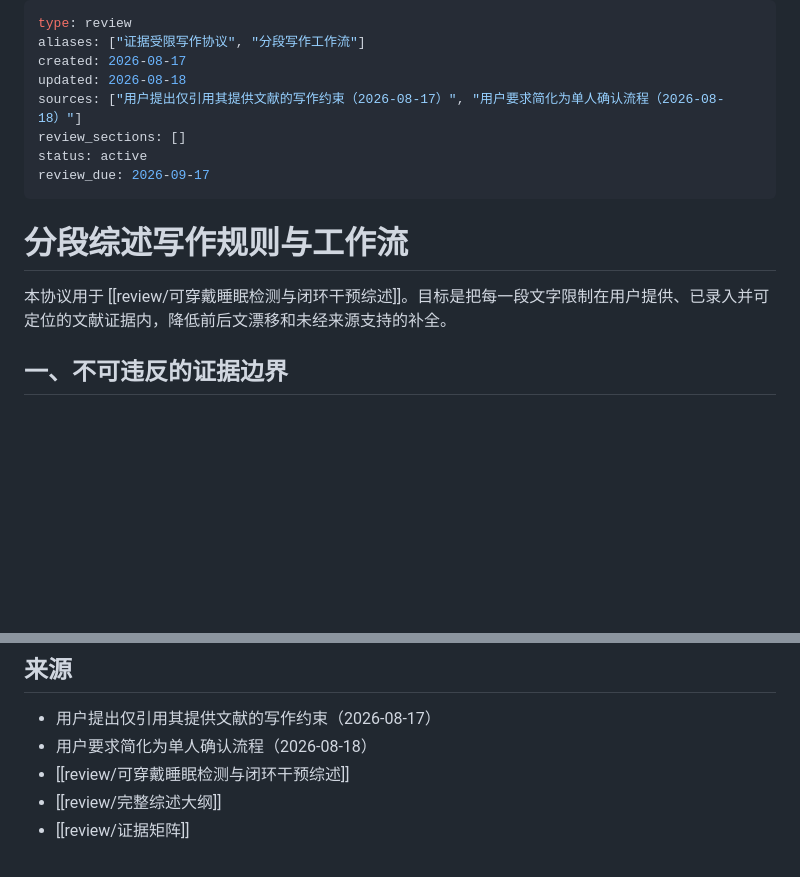
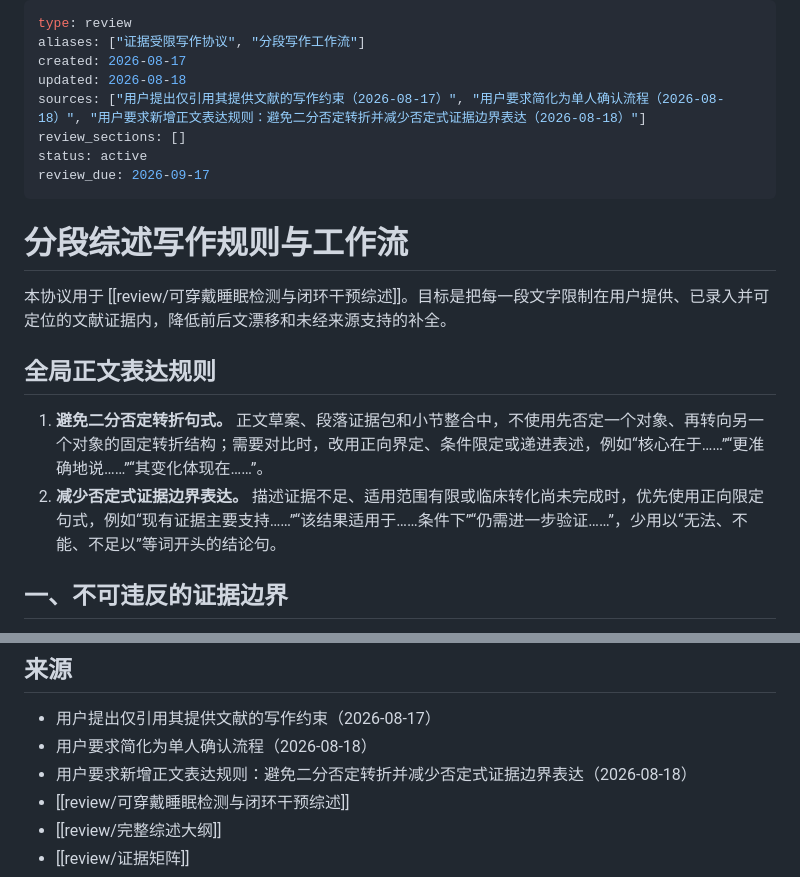
Before and after one commit to April202305/sleepwiki, a Markdown page: wiki/review/分段综述写作规则与工作流.md, 2 parts joined by grey strips. GitHub-like rendering; blank space fills up the shorter version.

```diff
--- a/wiki/review/分段综述写作规则与工作流.md
+++ b/wiki/review/分段综述写作规则与工作流.md
@@ -3,7 +3,7 @@ type: review
 aliases: ["证据受限写作协议", "分段写作工作流"]
 created: 2026-08-17
 updated: 2026-08-18
-sources: ["用户提出仅引用其提供文献的写作约束（2026-08-17）", "用户要求简化为单人确认流程（2026-08-18）"]
+sources: ["用户提出仅引用其提供文献的写作约束（2026-08-17）", "用户要求简化为单人确认流程（2026-08-18）", "用户要求新增正文表达规则：避免二分否定转折并减少否定式证据边界表达（2026-08-18）"]
 review_sections: []
 status: active
 review_due: 2026-09-17
@@ -12,6 +12,11 @@ review_due: 2026-09-17
 # 分段综述写作规则与工作流
 
 本协议用于 [[review/可穿戴睡眠检测与闭环干预综述]]。目标是把每一段文字限制在用户提供、已录入并可定位的文献证据内，降低前后文漂移和未经来源支持的补全。
+
+## 全局正文表达规则
+
+1. **避免二分否定转折句式。** 正文草案、段落证据包和小节整合中，不使用先否定一个对象、再转向另一个对象的固定转折结构；需要对比时，改用正向界定、条件限定或递进表述，例如“核心在于……”“更准确地说……”“其变化体现在……”。
+2. **减少否定式证据边界表达。** 描述证据不足、适用范围有限或临床转化尚未完成时，优先使用正向限定句式，例如“现有证据主要支持……”“该结果适用于……条件下”“仍需进一步验证……”，少用以“无法、不能、不足以”等词开头的结论句。
 
 ## 一、不可违反的证据边界
 
@@ -152,6 +157,7 @@ review_due: 2026-09-17
 
 - 用户提出仅引用其提供文献的写作约束（2026-08-17）
 - 用户要求简化为单人确认流程（2026-08-18）
+- 用户要求新增正文表达规则：避免二分否定转折并减少否定式证据边界表达（2026-08-18）
 - [[review/可穿戴睡眠检测与闭环干预综述]]
 - [[review/完整综述大纲]]
 - [[review/证据矩阵]]
```
Also changed, not shown: wiki/review/02-技术基础-2.1-P1-证据包.md (+12 -12 lines), wiki/review/综述正文草案.md (+5 -3 lines).
